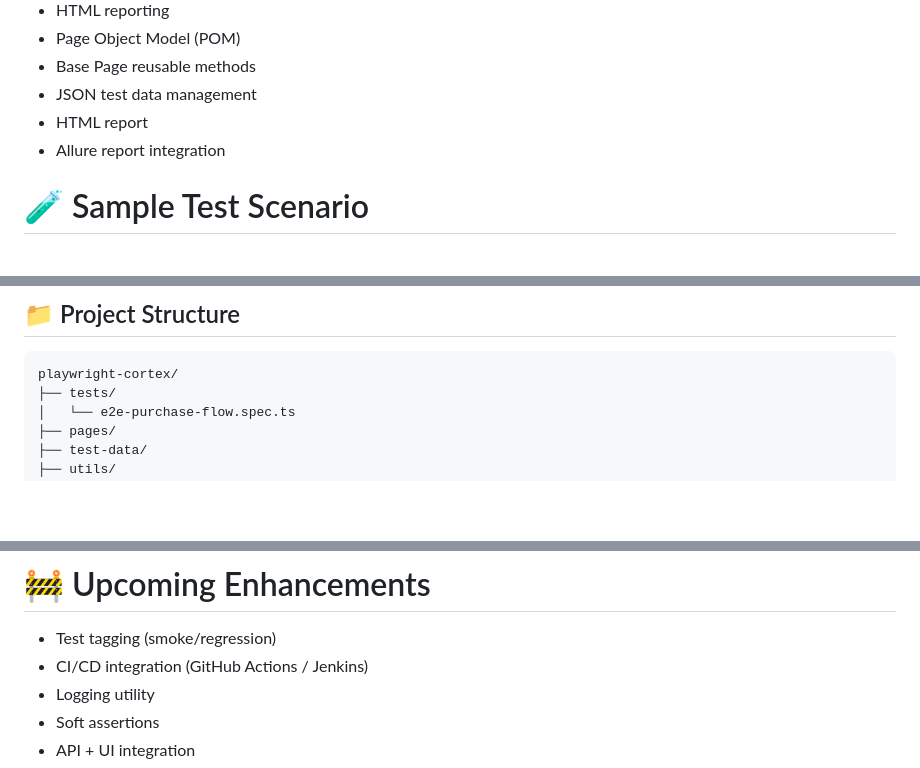
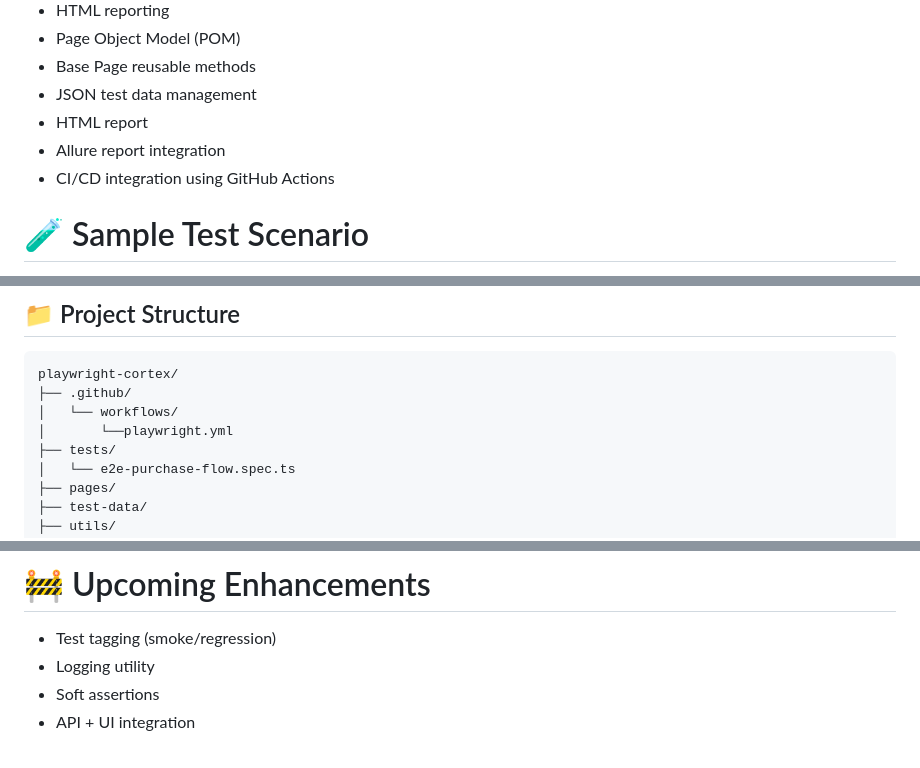
Before and after one commit to QACortex/playwright-cortex, a Markdown page: README.md, 3 parts joined by grey strips. Drawn GitHub-style; blank space fills up the shorter version.

Commit message:
CI CD github actions updated

````diff
--- a/README.md
+++ b/README.md
@@ -18,6 +18,7 @@ with a clean, maintainable, and extensible structure.
 - JSON test data management
 - HTML report
 - Allure report integration
+- CI/CD integration using GitHub Actions
 
 # 🧪 Sample Test Scenario
 
@@ -36,6 +37,9 @@ Flow:
 
 ```
 playwright-cortex/
+├── .github/
+│   └── workflows/
+│       └──playwright.yml
 ├── tests/
 │   └── e2e-purchase-flow.spec.ts
 ├── pages/
@@ -158,7 +162,6 @@ npx allure open reports/allure-report
 # 🚧 Upcoming Enhancements
 
 - Test tagging (smoke/regression)
-- CI/CD integration (GitHub Actions / Jenkins)
 - Logging utility
 - Soft assertions
 - API + UI integration
````
